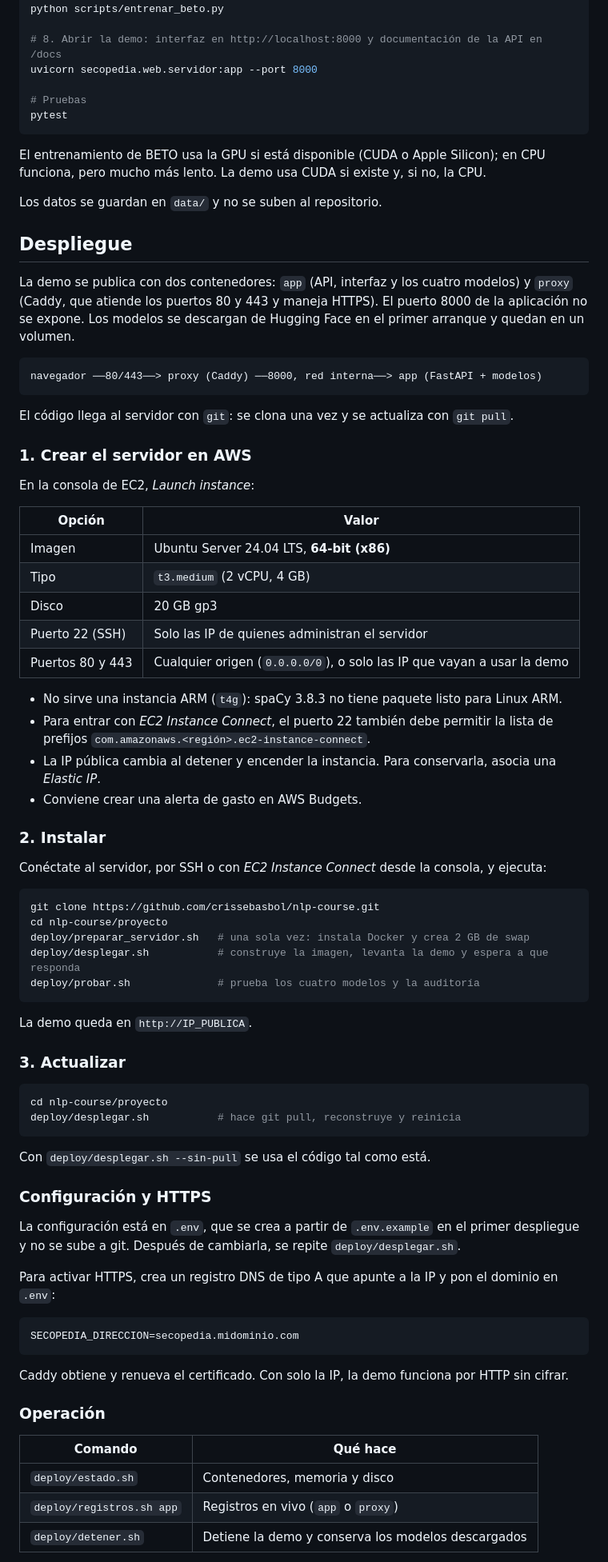
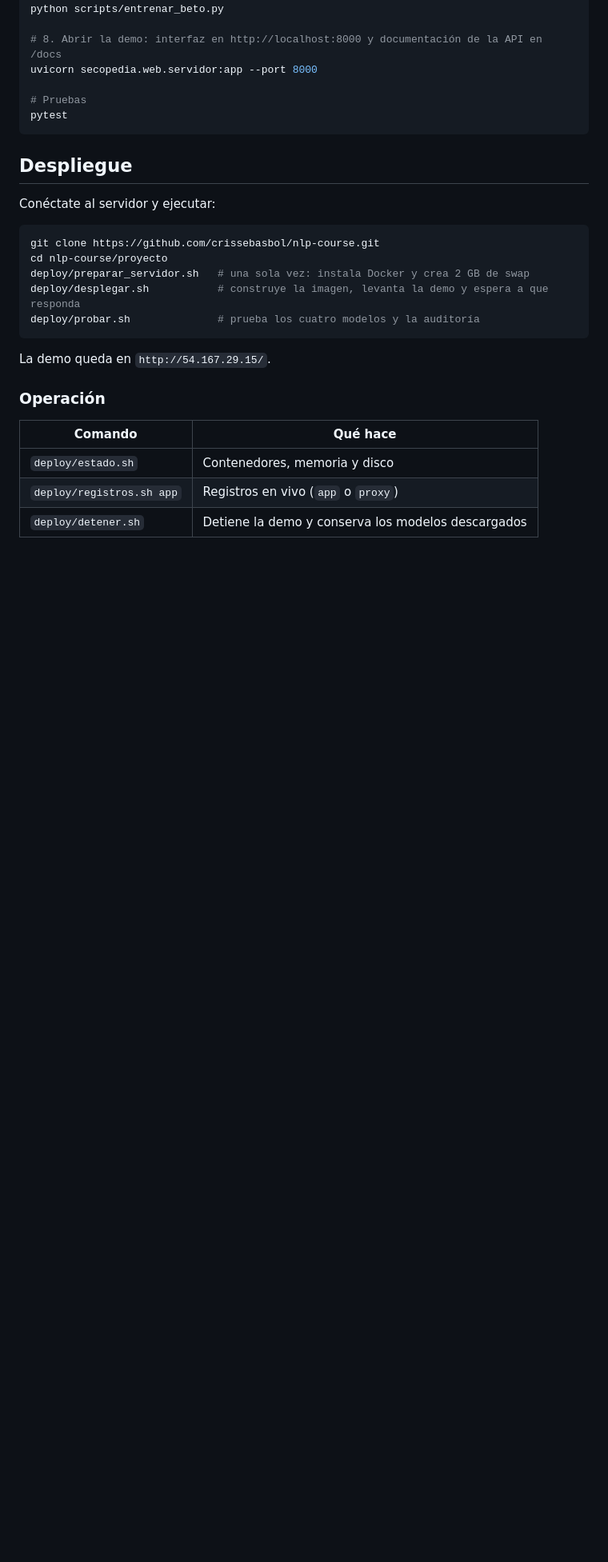
Before and after one commit to crissebasbol/nlp-course, a Markdown page: proyecto/README.md, the part around one of its changes. Shown at 80% size. Rendered like a GitHub page; blank space fills up the shorter version.

````diff
--- a/proyecto/README.md
+++ b/proyecto/README.md
@@ -127,40 +113,10 @@ uvicorn secopedia.web.servidor:app --port 8000
 pytest
 ```
 
-El entrenamiento de BETO usa la GPU si está disponible (CUDA o Apple Silicon); en CPU funciona, pero mucho más lento. La demo usa CUDA si existe y, si no, la CPU.
-
-Los datos se guardan en `data/` y no se suben al repositorio.
-
 ## Despliegue
 
-La demo se publica con dos contenedores: `app` (API, interfaz y los cuatro modelos) y `proxy` (Caddy, que atiende los puertos 80 y 443 y maneja HTTPS). El puerto 8000 de la aplicación no se expone. Los modelos se descargan de Hugging Face en el primer arranque y quedan en un volumen.
 
-```
-navegador ──80/443──> proxy (Caddy) ──8000, red interna──> app (FastAPI + modelos)
-```
-
-El código llega al servidor con `git`: se clona una vez y se actualiza con `git pull`.
-
-### 1. Crear el servidor en AWS
-
-En la consola de EC2, *Launch instance*:
-
-| Opción | Valor |
-|---|---|
-| Imagen | Ubuntu Server 24.04 LTS, **64-bit (x86)** |
-| Tipo | `t3.medium` (2 vCPU, 4 GB) |
-| Disco | 20 GB gp3 |
-| Puerto 22 (SSH) | Solo las IP de quienes administran el servidor |
-| Puertos 80 y 443 | Cualquier origen (`0.0.0.0/0`), o solo las IP que vayan a usar la demo |
-
-- No sirve una instancia ARM (`t4g`): spaCy 3.8.3 no tiene paquete listo para Linux ARM.
-- Para entrar con *EC2 Instance Connect*, el puerto 22 también debe permitir la lista de prefijos `com.amazonaws.<región>.ec2-instance-connect`.
-- La IP pública cambia al detener y encender la instancia. Para conservarla, asocia una *Elastic IP*.
-- Conviene crear una alerta de gasto en AWS Budgets.
-
-### 2. Instalar
-
-Conéctate al servidor, por SSH o con *EC2 Instance Connect* desde la consola, y ejecuta:
+Conéctate al servidor y ejecutar:
 
 ```bash
 git clone https://github.com/crissebasbol/nlp-course.git
@@ -170,28 +126,7 @@ deploy/desplegar.sh           # construye la imagen, levanta la demo y espera a
 deploy/probar.sh              # prueba los cuatro modelos y la auditoría
 ```
 
-La demo queda en `http://IP_PUBLICA`.
-
-### 3. Actualizar
-
-```bash
-cd nlp-course/proyecto
-deploy/desplegar.sh           # hace git pull, reconstruye y reinicia
-```
-
-Con `deploy/desplegar.sh --sin-pull` se usa el código tal como está.
-
-### Configuración y HTTPS
-
-La configuración está en `.env`, que se crea a partir de `.env.example` en el primer despliegue y no se sube a git. Después de cambiarla, se repite `deploy/desplegar.sh`.
-
-Para activar HTTPS, crea un registro DNS de tipo A que apunte a la IP y pon el dominio en `.env`:
-
-```bash
-SECOPEDIA_DIRECCION=secopedia.midominio.com
-```
-
-Caddy obtiene y renueva el certificado. Con solo la IP, la demo funciona por HTTP sin cifrar.
+La demo queda en `http://54.167.29.15/`.
 
 ### Operación
 
````
Also changed, not shown: other parts of proyecto/README.md (+7 -32 lines), proyecto/docs/diagramas/pipeline.png (added), 2 other files.
